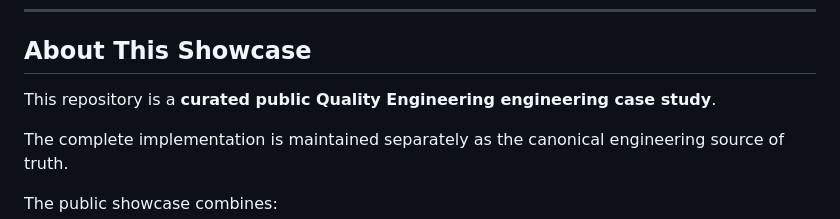
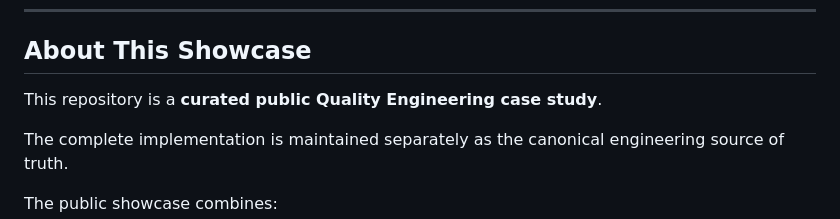
Before and after one commit to szabihudak/quality-engineering-showcase, a Markdown page: README.md, the part around the change. Drawn GitHub-style.

Commit message:
docs: refine showcase wording

```diff
--- a/README.md
+++ b/README.md
@@ -501,7 +501,7 @@ Roadmap technologies represent planned areas of engineering development and are
 
 ## About This Showcase
 
-This repository is a **curated public Quality Engineering engineering case study**.
+This repository is a **curated public Quality Engineering case study**.
 
 The complete implementation is maintained separately as the canonical engineering source of truth.
 
```
